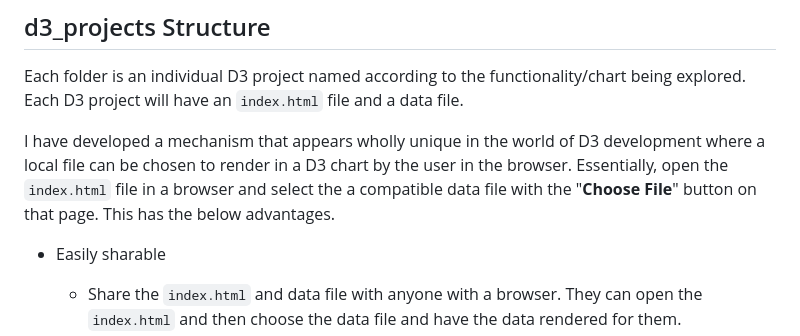
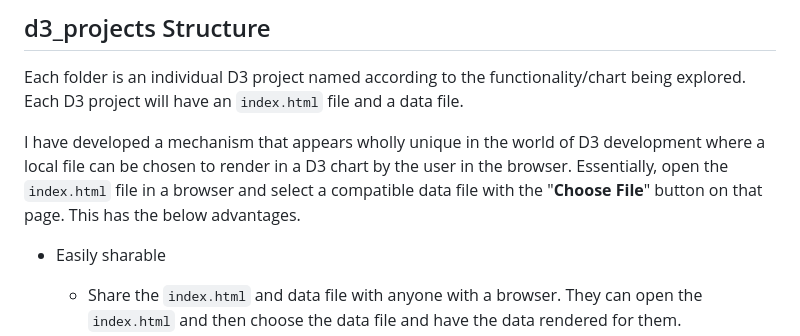
Before and after one commit to bflbarlow/d3_projects, a Markdown page: README.md, the part around the change. Rendered like a GitHub page.

```diff
--- a/README.md
+++ b/README.md
@@ -14,7 +14,7 @@ For more information, visit [benjaminbarlow.com](http://benjaminbarlow.com/) or
 
 Each folder is an individual D3 project named according to the functionality/chart being explored. Each D3 project will have an `index.html` file and a data file.
 
-I have developed a mechanism that appears wholly unique in the world of D3 development where a local file can be chosen to render in a D3 chart by the user in the browser. Essentially, open the `index.html` file in a browser and select the a compatible data file with the "**Choose File**" button on that page. This has the below advantages.
+I have developed a mechanism that appears wholly unique in the world of D3 development where a local file can be chosen to render in a D3 chart by the user in the browser. Essentially, open the `index.html` file in a browser and select a compatible data file with the "**Choose File**" button on that page. This has the below advantages.
 
 - Easily sharable
   - Share the `index.html` and data file with anyone with a browser. They can open the `index.html` and then choose the data file and have the data rendered for them.
```
